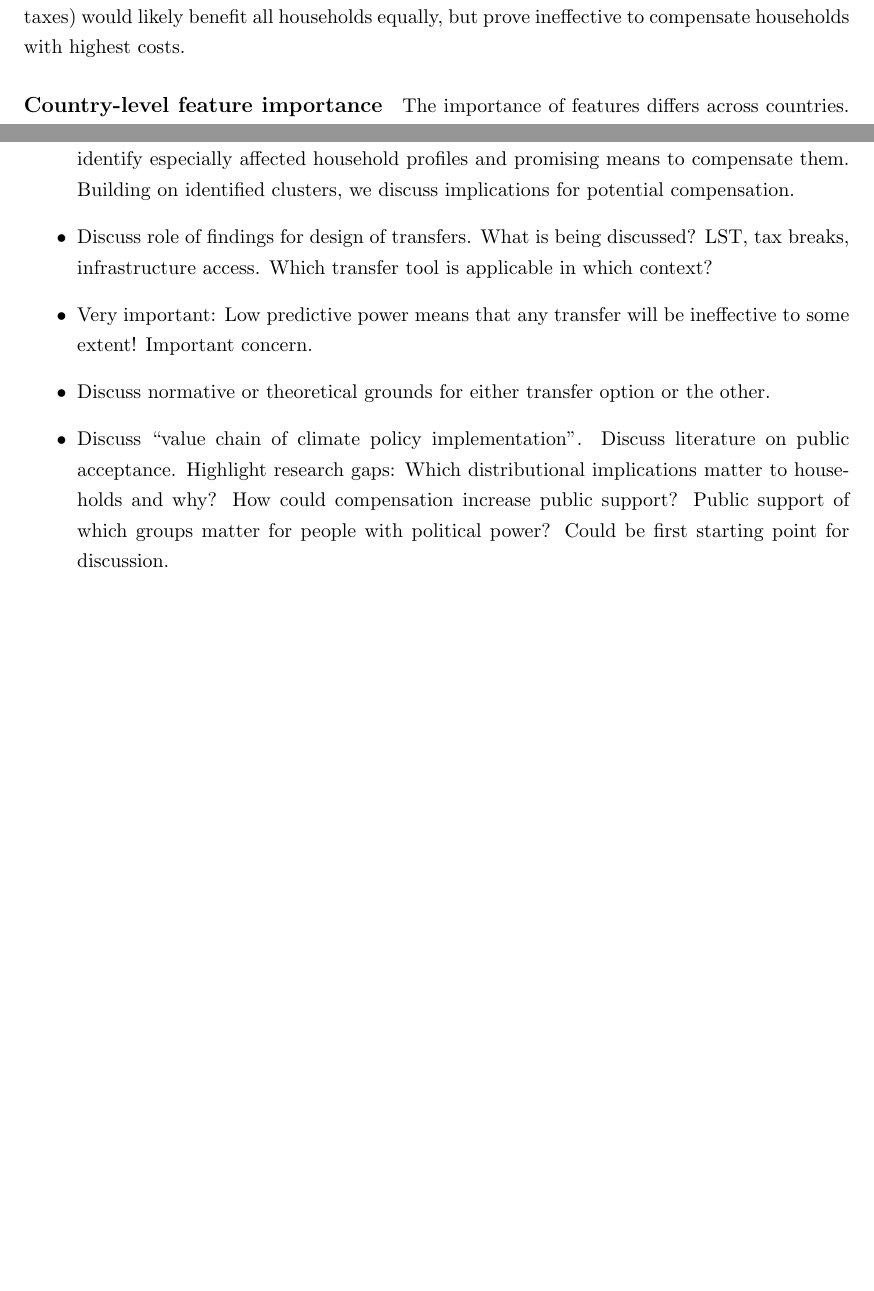
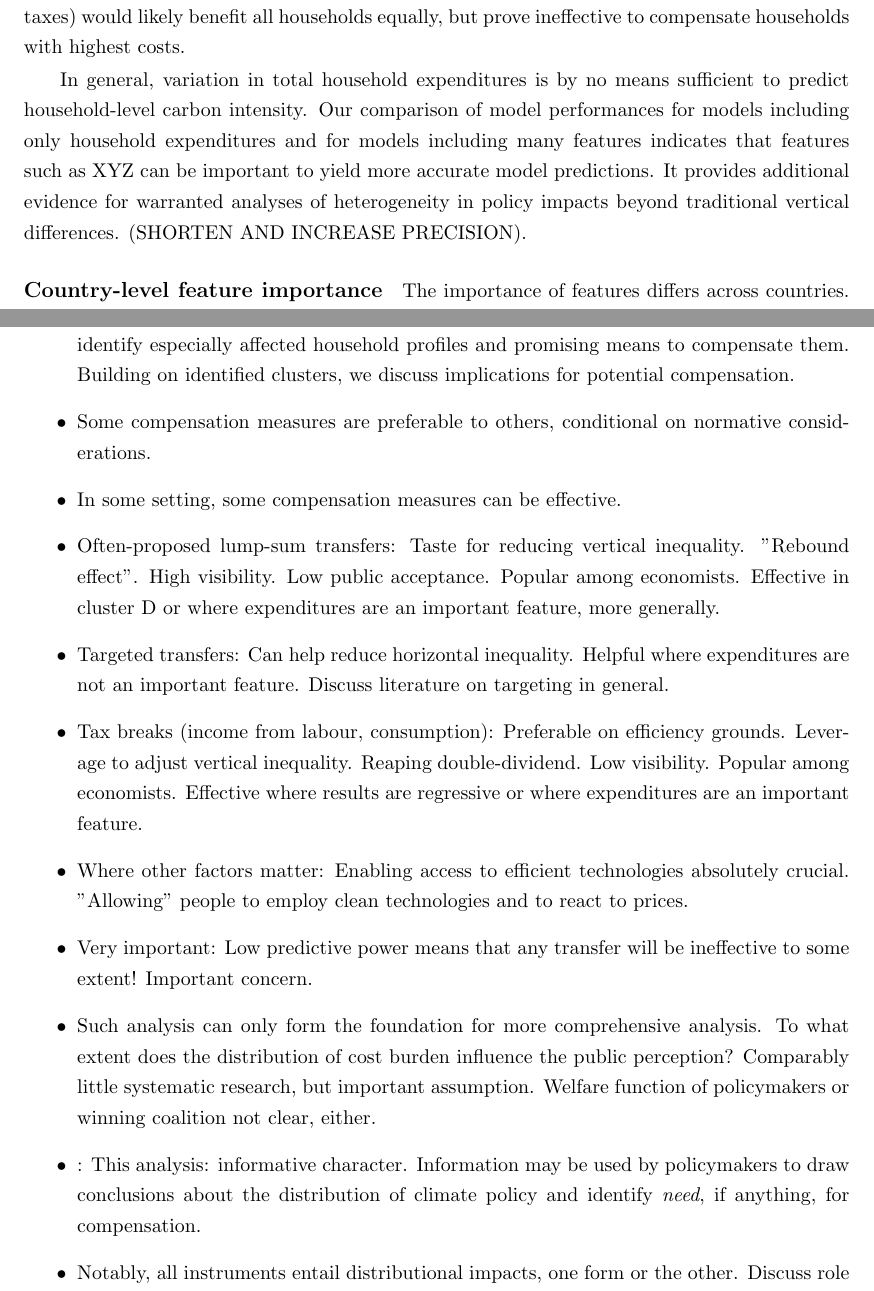
Before and after one commit to lmissbach/Carbon-Intensity-2023, a LaTeX paper (3_Manuscript/main.tex): two parts of pages 13 and 19 of 67 before the commit and two parts of pages 13 and 19 of 71 after it, joined at a grey line, cut so that both start at the same text, the shorter picture padded with empty space. Compiled offline with pdfLaTeX.

Commit message:
Updates from Overleaf

```diff
--- a/3_Manuscript/main.tex
+++ b/3_Manuscript/main.tex
@@ -354,6 +354,9 @@ Climate policy can lead to short-term costs distributing unevenly across the pop
 
 Low model accuracy in some countries implies that it is difficult to infer about the carbon intensity of households through observable characteristics, such as household expenditures. In Bulgaria, for example, vertical differences are low and horizontal differences within expenditure quintiles are large (Figure \ref{fig:Quint}). Moreover, as our analysis confirms, within-quintile variation in total expenditures is largely uncorrelated with variation in carbon intensity. In such contexts, compensation measures based on expenditures of households (such as reducing consumption taxes) would likely benefit all households equally, but prove ineffective to compensate households with highest costs.
 
+% Add here on model accuracy between models only including expenditures and models including controls.
+In general, variation in total household expenditures is by no means sufficient to predict household-level carbon intensity. Our comparison of model performances for models including only household expenditures and for models including many features indicates that features such as XYZ can be important to yield more accurate model predictions. It provides additional evidence for warranted analyses of heterogeneity in policy impacts beyond traditional vertical differences. (SHORTEN AND INCREASE PRECISION).
+
 \paragraph{Country-level feature importance}
 
 The importance of features differs across countries. Figure \ref{fig:fig_4_1}, Figure \ref{fig:fig_4_2} and Table \ref{tab:A10} show our indicators for vertical and horizontal inequality, the mean CO$_{2}$-intensity and adjusted feature importance for all features in each country, grouped by country clusters. %Describe single clusters, at least A, B, C and D. Touch briefly upon the rest.
@@ -507,9 +511,5 @@ On aggregate, these results underpin that distributional implications of climate
 \section{Discussion: XYZ} \label{sec:discussion}
 
 \begin{itemize}
+% State findings
 \item Our findings provide evidence for country-specific characteristics associated to higher levels of carbon intensity of consumption. These results can help in ex-ante assessments to identify especially affected household profiles and promising means to compensate them. Building on identified clusters, we discuss implications for potential compensation.
-  \item Discuss role of findings for design of transfers. What is being discussed? LST, tax breaks, infrastructure access. Which transfer tool is applicable in which context?
-  \item Very important: Low predictive power means that any transfer will be ineffective to some extent! Important concern.
-  \item Discuss normative or theoretical grounds for either transfer option or the other.
-\item Discuss ``value chain of climate policy implementation''. Discuss literature on public acceptance. Highlight research gaps: Which distributional implications matter to households and why? How could compensation increase public support? Public support of which groups matter for people with political power? Could be first starting point for discussion.
- \item Discuss role of findings for design of different policies (standards, subsidies, brief ?)
@@ -519,3 +517,25 @@ On aggregate, these results underpin that distributional implications of climate
+\item Some compensation measures are preferable to others, conditional on normative considerations.
+\item In some setting, some compensation measures can be effective.
+% LST
+\item Often-proposed lump-sum transfers: Taste for reducing vertical inequality. "Rebound effect". High visibility. Low public acceptance. Popular among economists. Effective in cluster D or where expenditures are an important feature, more generally.
+% Targeted transfers
+\item Targeted transfers: Can help reduce horizontal inequality. Helpful where expenditures are not an important feature. Discuss literature on targeting in general.
+% Tax breaks
+\item Tax breaks (income from labour, consumption): Preferable on efficiency grounds. Leverage to adjust vertical inequality. Reaping double-dividend. Low visibility. Popular among economists. Effective where results are regressive or where expenditures are an important feature.
+% Exemption of transition fuels, infrastructure access,
+\item Where other factors matter: Enabling access to efficient technologies absolutely crucial. "Allowing" people to employ clean technologies and to react to prices.
+% Green spending, general budget
+% Discuss low predictive power and conclusions.
+\item Very important: Low predictive power means that any transfer will be ineffective to some extent! Important concern.
+% Discuss value chain of climate policy implementation. Literature on public acceptance. Which distribution matters to households and why? How could compensation increase public support? Public support of which groups matter for people with political power? Nevertheless, informative character.
+\item Such analysis can only form the foundation for more comprehensive analysis. To what extent does the distribution of cost burden influence the public perception? Comparably little systematic research, but important assumption. Welfare function of policymakers or winning coalition not clear, either.
+\item: This analysis: informative character. Information may be used by policymakers to draw conclusions about the distribution of climate policy and identify \textit{need}, if anything, for compensation.
+% Discuss role of findings for design of different policies
+\item Notably, all instruments entail distributional impacts, one form or the other. Discuss role of findings for design of different policies (standards, subsidies, brief ?)
+% Inaccuracies
+\item Discuss dynamic effects and inaccuracies in modeling approach (tax pass-through, short- vs. medium-term, technological path dependencies/barriers on household-level)
+% Distinction
+\item Distinguish results from analyses about climate policy on labour, wealth, impacts, adaptation, co-benefits, co-costs. Investments: Not covered, only consumption.
 \end{itemize}
 
 \section{Conclusion} \label{sec:conclusion}
```
Also changed, not shown: 3_Manuscript/main.tex (28 more changed lines).
